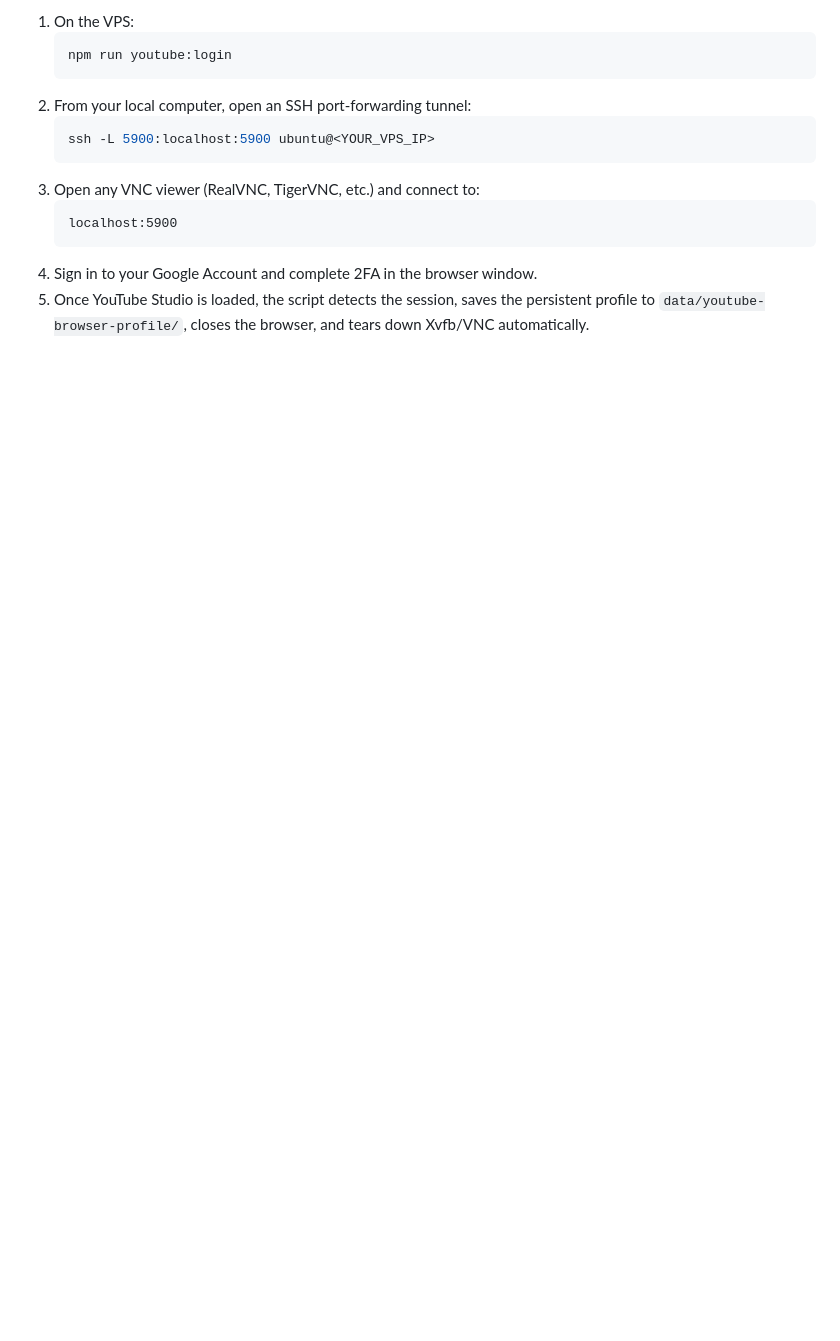
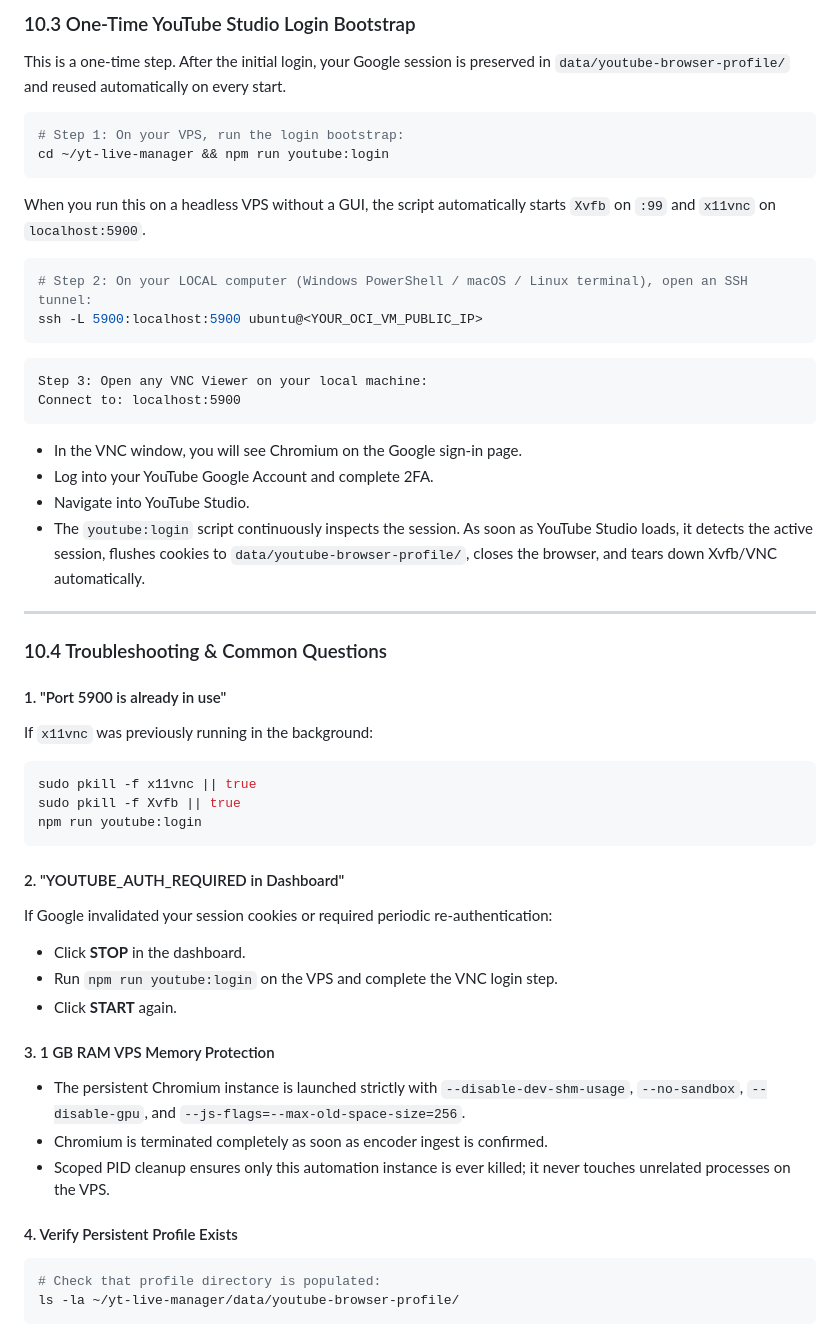
Before and after one commit to SoumyA16-git/yt-live-manager, a Markdown page: DEPLOYMENT.md, the part around one of its changes. Drawn GitHub-style; blank space fills up the shorter version.

````diff
--- a/DEPLOYMENT.md
+++ b/DEPLOYMENT.md
@@ -626,15 +725,54 @@ sudo systemctl restart yt-live-manager
 
-1. On the VPS:
-   ```bash
-   npm run youtube:login
-   ```
-2. From your local computer, open an SSH port-forwarding tunnel:
-   ```bash
-   ssh -L 5900:localhost:5900 ubuntu@<YOUR_VPS_IP>
-   ```
-3. Open any VNC viewer (RealVNC, TigerVNC, etc.) and connect to:
-   ```
-   localhost:5900
-   ```
-4. Sign in to your Google Account and complete 2FA in the browser window.
-5. Once YouTube Studio is loaded, the script detects the session, saves the persistent profile to `data/youtube-browser-profile/`, closes the browser, and tears down Xvfb/VNC automatically.
+### 10.3 One-Time YouTube Studio Login Bootstrap
+
+This is a one-time step. After the initial login, your Google session is preserved in `data/youtube-browser-profile/` and reused automatically on every start.
+
+```bash
+# Step 1: On your VPS, run the login bootstrap:
+cd ~/yt-live-manager && npm run youtube:login
+```
+
+When you run this on a headless VPS without a GUI, the script automatically starts `Xvfb` on `:99` and `x11vnc` on `localhost:5900`.
+
+```bash
+# Step 2: On your LOCAL computer (Windows PowerShell / macOS / Linux terminal), open an SSH tunnel:
+ssh -L 5900:localhost:5900 ubuntu@<YOUR_OCI_VM_PUBLIC_IP>
+```
+
+```
+Step 3: Open any VNC Viewer on your local machine:
+Connect to: localhost:5900
+```
+- In the VNC window, you will see Chromium on the Google sign-in page.
+- Log into your YouTube Google Account and complete 2FA.
+- Navigate into YouTube Studio.
+- The `youtube:login` script continuously inspects the session. As soon as YouTube Studio loads, it detects the active session, flushes cookies to `data/youtube-browser-profile/`, closes the browser, and tears down Xvfb/VNC automatically.
+
+---
+
+### 10.4 Troubleshooting & Common Questions
+
+#### 1. "Port 5900 is already in use"
+If `x11vnc` was previously running in the background:
+```bash
+sudo pkill -f x11vnc || true
+sudo pkill -f Xvfb || true
+npm run youtube:login
+```
+
+#### 2. "YOUTUBE_AUTH_REQUIRED in Dashboard"
+If Google invalidated your session cookies or required periodic re-authentication:
+- Click **STOP** in the dashboard.
+- Run `npm run youtube:login` on the VPS and complete the VNC login step.
+- Click **START** again.
+
+#### 3. 1 GB RAM VPS Memory Protection
+- The persistent Chromium instance is launched strictly with `--disable-dev-shm-usage`, `--no-sandbox`, `--disable-gpu`, and `--js-flags=--max-old-space-size=256`.
+- Chromium is terminated completely as soon as encoder ingest is confirmed.
+- Scoped PID cleanup ensures only this automation instance is ever killed; it never touches unrelated processes on the VPS.
+
+#### 4. Verify Persistent Profile Exists
+```bash
+# Check that profile directory is populated:
+ls -la ~/yt-live-manager/data/youtube-browser-profile/
+```
````
Also changed, not shown: other parts of DEPLOYMENT.md (+112 -13 lines).
